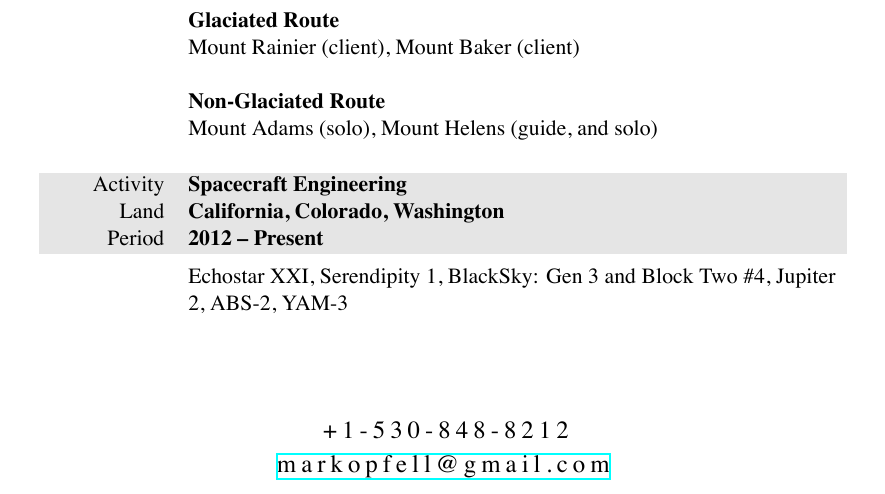
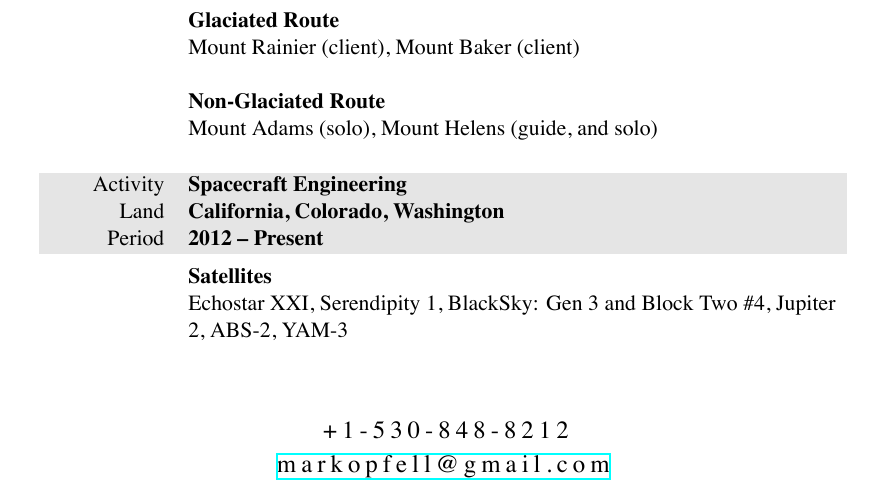
Before and after one commit to markopfell/life, a LaTeX CV (work/mountain_guiding/mark_opfell,climbing_resume.tex): part of the page, cut so that both start at the same text. The pictures show the PDF file work/mountain_guiding/mark_opfell,climbing_resume.pdf that the author committed with the source.

Commit message:
minor tweaks

```diff
--- a/work/mountain_guiding/mark_opfell,climbing_resume.tex
+++ b/work/mountain_guiding/mark_opfell,climbing_resume.tex
@@ -133,6 +133,8 @@ Mount Rainier (client), Mount Baker (client)
 &
 \vspace{-0.15 cm}
 %No need to make this fancy it's already a heavy hitter
+ \textbf{Satellites}
+ \newline
 Echostar XXI, Serendipity 1, BlackSky: Gen 3 and Block Two \#4, Jupiter 2, ABS-2, YAM-3
 \\
 \end{tabularx}
```
Also changed, not shown: work/mountain_guiding/mark_opfell,climbing_resume.pdf.
